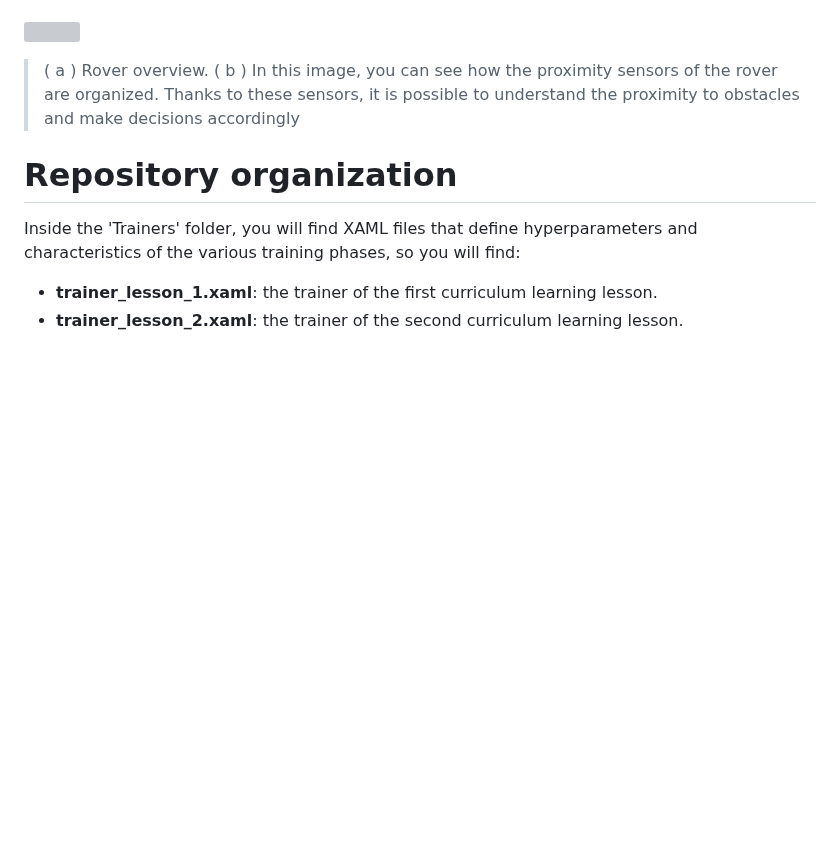
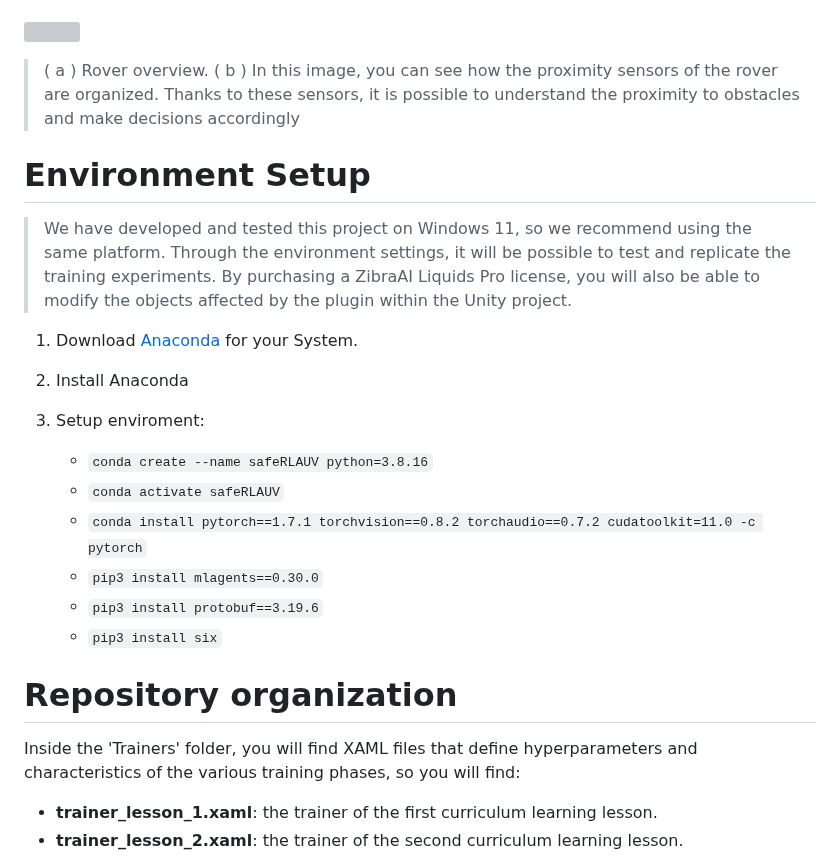
Before and after one commit to dadecampo/SafeRLAUV, a Markdown page: README.md, the part around the change. Rendered like a GitHub page; blank space fills up the shorter version; grey boxes are pictures that could not be loaded.

```diff
--- a/README.md
+++ b/README.md
@@ -4,6 +4,22 @@ This project aims to create a series of underwater environments in Unity, in ord
 
 ![](https://i.imgur.com/oY8Z1El.jpg)
 >( a ) Rover overview. ( b ) In this image, you can see how the proximity sensors of the rover are organized. Thanks to these sensors, it is possible to understand the proximity to obstacles and make decisions accordingly
+
+# Environment Setup
+> We have developed and tested this project on Windows 11, so we recommend using the same platform. Through the environment settings, it will be possible to test and replicate the training experiments. By purchasing a ZibraAI Liquids Pro license, you will also be able to modify the objects affected by the plugin within the Unity project.
+
+1.  Download  [Anaconda](https://www.anaconda.com/distribution/#download-section)  for your System.
+
+2.  Install Anaconda
+
+3. Setup enviroment:
+
+	- `conda create --name safeRLAUV python=3.8.16`
+	- `conda activate safeRLAUV`
+	- `conda install pytorch==1.7.1 torchvision==0.8.2 torchaudio==0.7.2 cudatoolkit=11.0 -c pytorch`
+	- `pip3 install mlagents==0.30.0`
+	- `pip3 install protobuf==3.19.6`
+	- `pip3 install six`
 
 # Repository organization
 Inside the 'Trainers' folder, you will find XAML files that define hyperparameters and characteristics of the various training phases, so you will find:
```
